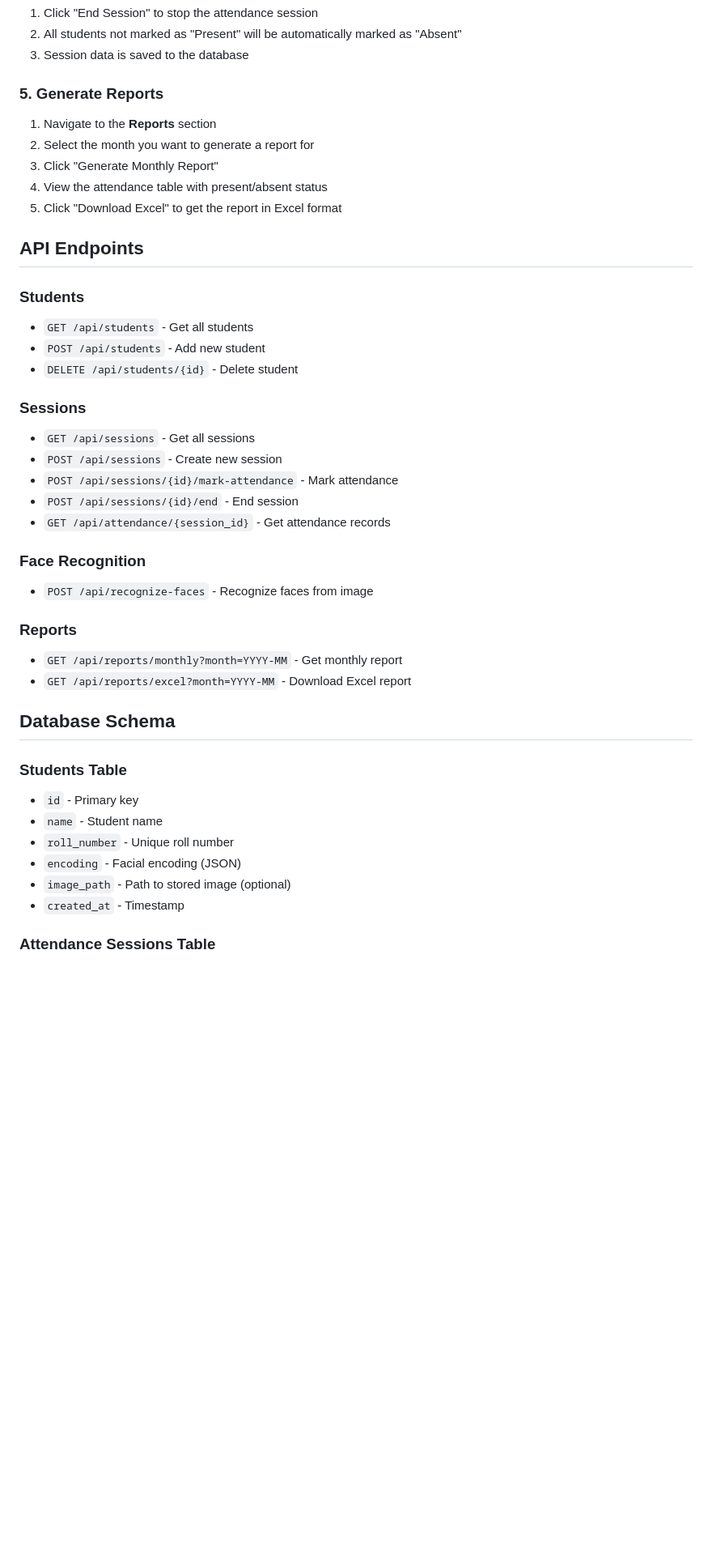
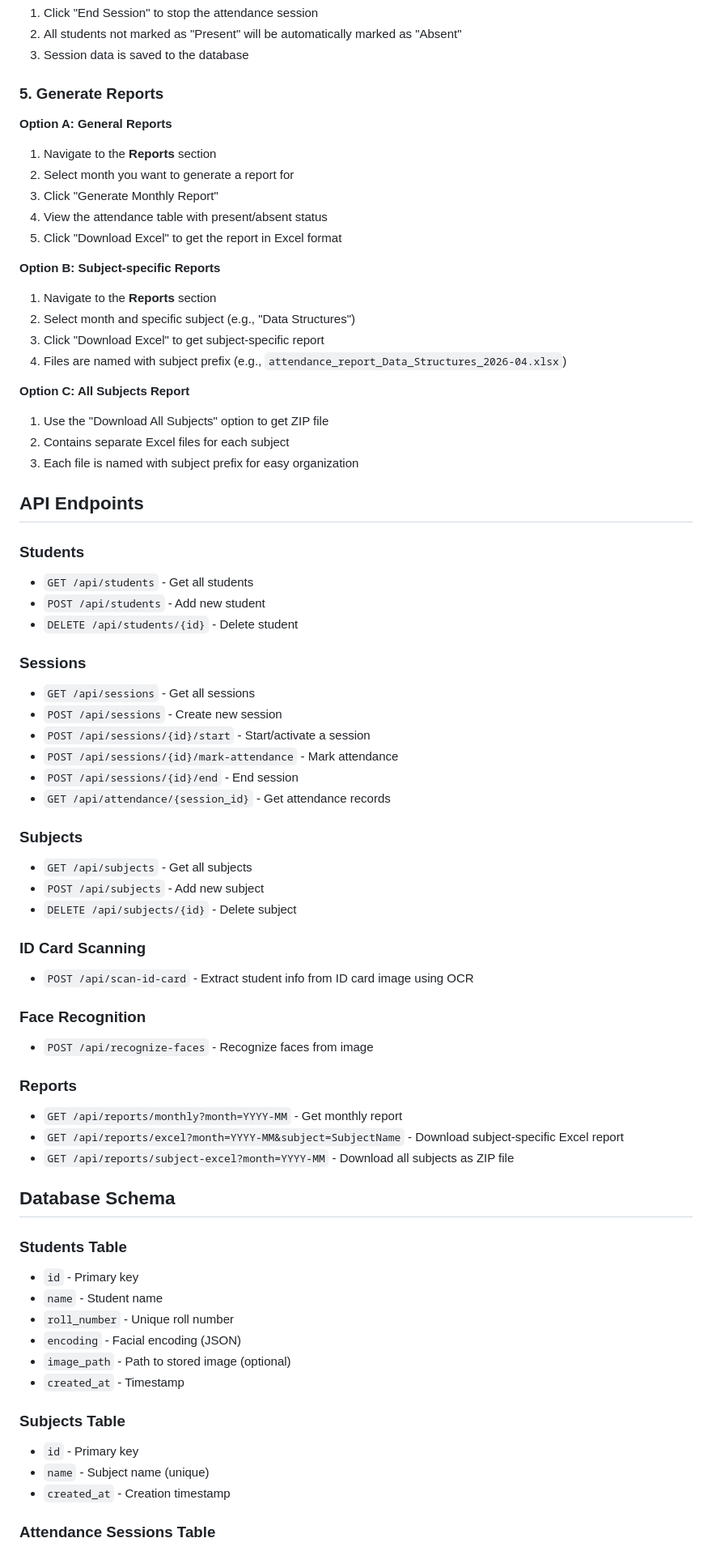
Before and after one commit to ABHI769/opencv_attendance, a Markdown page: ATTENDANCE/README.md, the part around one of its changes. Shown at 81% size. GitHub-like rendering; blank space fills up the shorter version.

Commit message:
Enhance README with ID card scanning and subject management
Updated README to include new features and usage instructions for ID card scanning and subject management.

```diff
--- a/ATTENDANCE/README.md
+++ b/ATTENDANCE/README.md
@@ -123,11 +141,23 @@ Then navigate to `http://localhost:8000`
 
 ### 5. Generate Reports
 
+**Option A: General Reports**
 1. Navigate to the **Reports** section
-2. Select the month you want to generate a report for
+2. Select month you want to generate a report for
 3. Click "Generate Monthly Report"
 4. View the attendance table with present/absent status
 5. Click "Download Excel" to get the report in Excel format
+
+**Option B: Subject-specific Reports**
+1. Navigate to the **Reports** section
+2. Select month and specific subject (e.g., "Data Structures")
+3. Click "Download Excel" to get subject-specific report
+4. Files are named with subject prefix (e.g., `attendance_report_Data_Structures_2026-04.xlsx`)
+
+**Option C: All Subjects Report**
+1. Use the "Download All Subjects" option to get ZIP file
+2. Contains separate Excel files for each subject
+3. Each file is named with subject prefix for easy organization
 
 ## API Endpoints
 
@@ -139,16 +169,26 @@ Then navigate to `http://localhost:8000`
 ### Sessions
 - `GET /api/sessions` - Get all sessions
 - `POST /api/sessions` - Create new session
+- `POST /api/sessions/{id}/start` - Start/activate a session
 - `POST /api/sessions/{id}/mark-attendance` - Mark attendance
 - `POST /api/sessions/{id}/end` - End session
 - `GET /api/attendance/{session_id}` - Get attendance records
+
+### Subjects
+- `GET /api/subjects` - Get all subjects
+- `POST /api/subjects` - Add new subject
+- `DELETE /api/subjects/{id}` - Delete subject
+
+### ID Card Scanning
+- `POST /api/scan-id-card` - Extract student info from ID card image using OCR
 
 ### Face Recognition
 - `POST /api/recognize-faces` - Recognize faces from image
 
 ### Reports
 - `GET /api/reports/monthly?month=YYYY-MM` - Get monthly report
-- `GET /api/reports/excel?month=YYYY-MM` - Download Excel report
+- `GET /api/reports/excel?month=YYYY-MM&subject=SubjectName` - Download subject-specific Excel report
+- `GET /api/reports/subject-excel?month=YYYY-MM` - Download all subjects as ZIP file
 
 ## Database Schema
 
@@ -160,6 +200,11 @@ Then navigate to `http://localhost:8000`
 - `image_path` - Path to stored image (optional)
 - `created_at` - Timestamp
 
+### Subjects Table
+- `id` - Primary key
+- `name` - Subject name (unique)
+- `created_at` - Creation timestamp
+
 ### Attendance Sessions Table
 - `id` - Primary key
 - `session_name` - Session identifier
```
Also changed, not shown: other parts of ATTENDANCE/README.md (+32 -6 lines).
